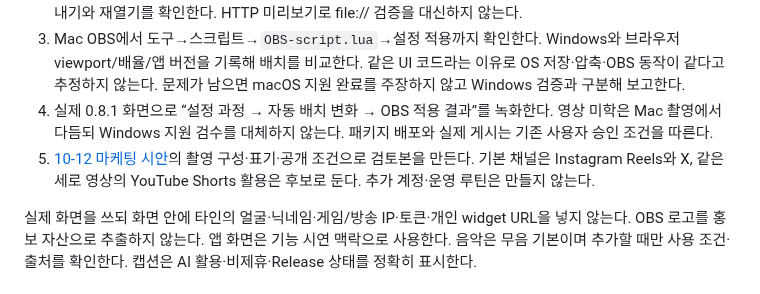
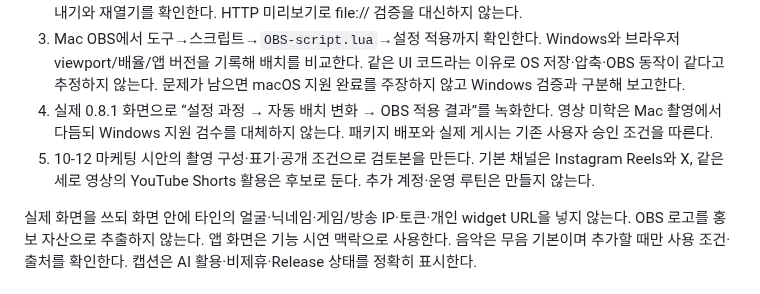
Before and after one commit to kmg200164/ALO4OBS, a Markdown page: notes/work-orders/0.8.1-작업-지시문.md, the part around the change. Rendered like a GitHub page.

```diff
--- a/notes/work-orders/0.8.1-작업-지시문.md
+++ b/notes/work-orders/0.8.1-작업-지시문.md
@@ -115,7 +115,7 @@ ALO4OBS 0.8.1 업데이트 (W:\Project\OBS-streaming-template, 원격 kmg200164/
 2. 같은 ZIP을 Mac으로 가져와 압축을 풀고 `settings.html`을 연다. 개인 설정이 없는 별도 테스트 데이터와 본인 제작 더미 미디어를 사용한다. Mac에서도 `file://` 열기, 테마/프리셋, 패널 개수·간격·Side 전환, ZIP 내보내기와 재열기를 확인한다. HTTP 미리보기로 file:// 검증을 대신하지 않는다.
 3. Mac OBS에서 도구→스크립트→`OBS-script.lua`→설정 적용까지 확인한다. Windows와 브라우저 viewport/배율/앱 버전을 기록해 배치를 비교한다. 같은 UI 코드라는 이유로 OS 저장·압축·OBS 동작이 같다고 추정하지 않는다. 문제가 남으면 macOS 지원 완료를 주장하지 않고 Windows 검증과 구분해 보고한다.
 4. 실제 0.8.1 화면으로 “설정 과정 → 자동 배치 변화 → OBS 적용 결과”를 녹화한다. 영상 미학은 Mac 촬영에서 다듬되 Windows 지원 검수를 대체하지 않는다. 패키지 배포와 실제 게시는 기존 사용자 승인 조건을 따른다.
-5. [10-12 마케팅 시안](../이력서%20자기소개서%20개인%20컨설팅/10-12%20마케팅%20시안/10-12%20마케팅%20시안.md)의 촬영 구성·표기·공개 조건으로 검토본을 만든다. 기본 채널은 Instagram Reels와 X, 같은 세로 영상의 YouTube Shorts 활용은 후보로 둔다. 추가 계정·운영 루틴은 만들지 않는다.
+5. 10-12 마케팅 시안의 촬영 구성·표기·공개 조건으로 검토본을 만든다. 기본 채널은 Instagram Reels와 X, 같은 세로 영상의 YouTube Shorts 활용은 후보로 둔다. 추가 계정·운영 루틴은 만들지 않는다.
 
 실제 화면을 쓰되 화면 안에 타인의 얼굴·닉네임·게임/방송 IP·토큰·개인 widget URL을 넣지 않는다. OBS 로고를 홍보 자산으로 추출하지 않는다. 앱 화면은 기능 시연 맥락으로 사용한다. 음악은 무음 기본이며 추가할 때만 사용 조건·출처를 확인한다. 캡션은 AI 활용·비제휴·Release 상태를 정확히 표시한다.
 
```
Also changed, not shown: notes/work-orders/0.8.0-작업-지시문.md (+1 -1 lines).
